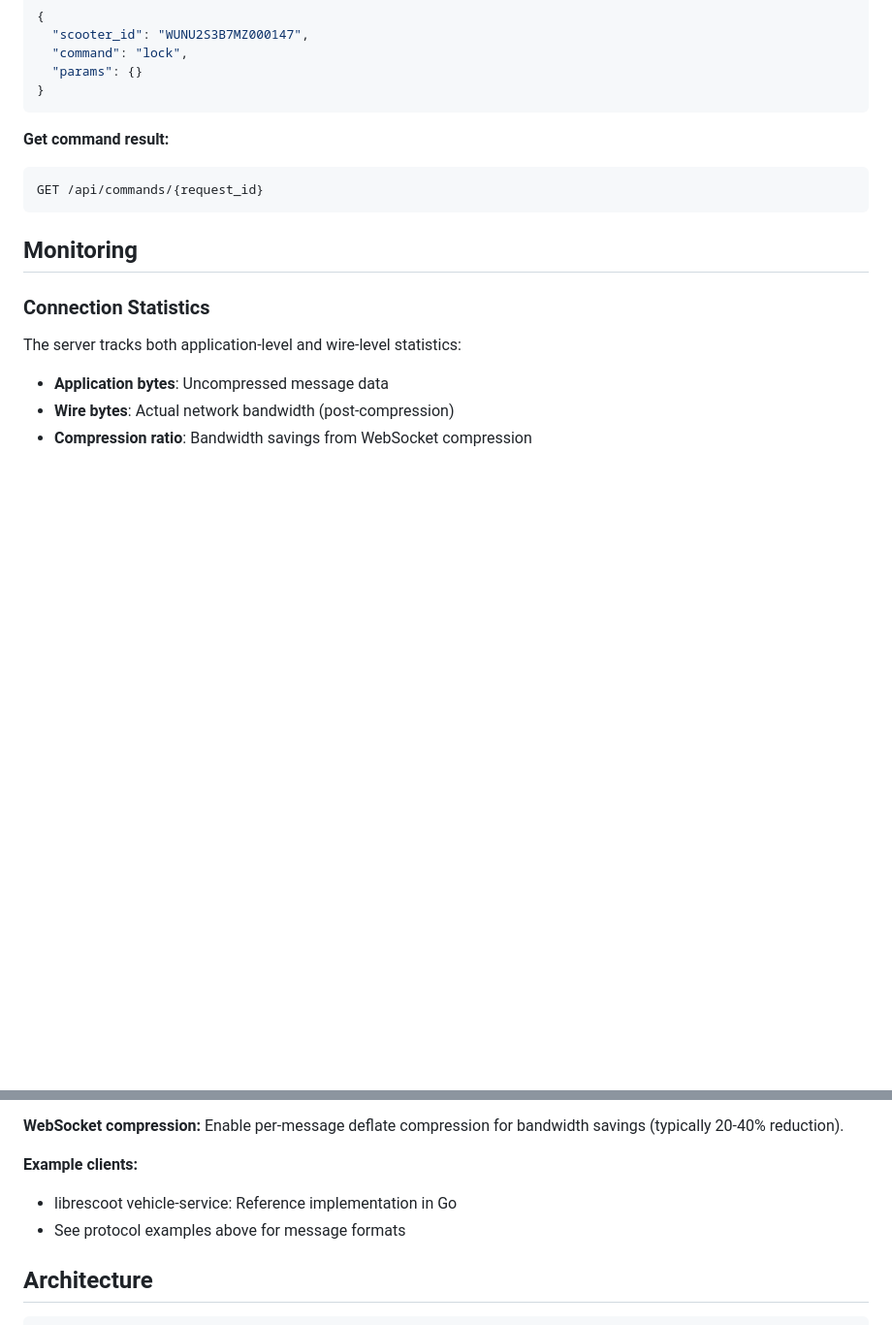
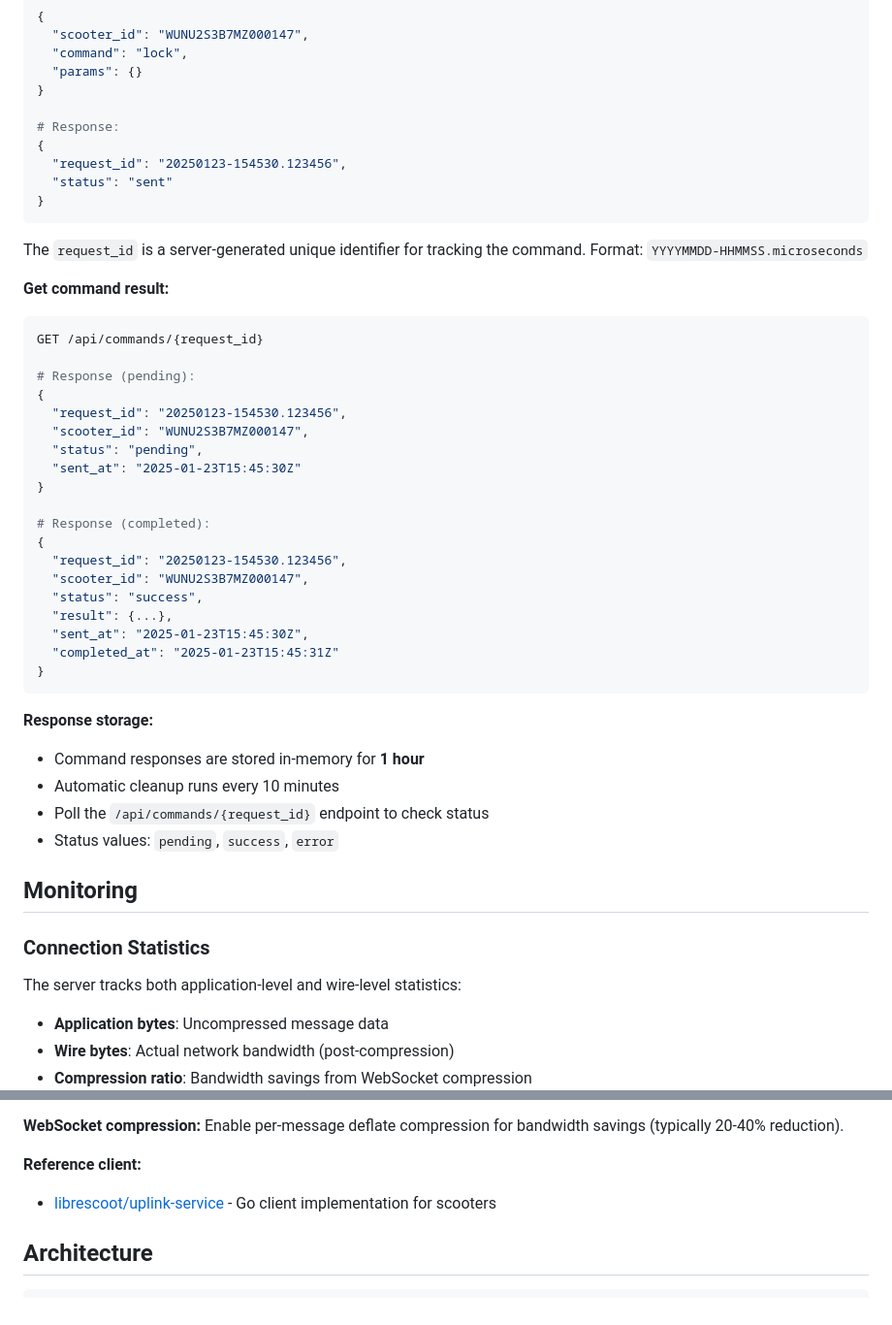
Before and after one commit to librescoot/uplink-server, a Markdown page: README.md, 2 parts joined by grey strips. Shown: that part at 97% size. GitHub-like rendering; blank space fills up the shorter version.

Commit message:
docs: improve command request ID documentation
- Add example responses for command POST
- Document request_id format and generation
- Show pending vs completed response examples
- Document response storage duration (1 hour)
- List possible status values

````diff
--- a/README.md
+++ b/README.md
@@ -114,12 +114,44 @@ Content-Type: application/json
   "command": "lock",
   "params": {}
 }
+
+# Response:
+{
+  "request_id": "20250123-154530.123456",
+  "status": "sent"
+}
 ```
+
+The `request_id` is a server-generated unique identifier for tracking the command. Format: `YYYYMMDD-HHMMSS.microseconds`
 
 **Get command result:**
 ```bash
 GET /api/commands/{request_id}
+
+# Response (pending):
+{
+  "request_id": "20250123-154530.123456",
+  "scooter_id": "WUNU2S3B7MZ000147",
+  "status": "pending",
+  "sent_at": "2025-01-23T15:45:30Z"
+}
+
+# Response (completed):
+{
+  "request_id": "20250123-154530.123456",
+  "scooter_id": "WUNU2S3B7MZ000147",
+  "status": "success",
+  "result": {...},
+  "sent_at": "2025-01-23T15:45:30Z",
+  "completed_at": "2025-01-23T15:45:31Z"
+}
 ```
+
+**Response storage:**
+- Command responses are stored in-memory for **1 hour**
+- Automatic cleanup runs every 10 minutes
+- Poll the `/api/commands/{request_id}` endpoint to check status
+- Status values: `pending`, `success`, `error`
 
 ## Monitoring
 
@@ -226,9 +258,8 @@ To connect a scooter to the uplink server:
 **WebSocket compression:**
 Enable per-message deflate compression for bandwidth savings (typically 20-40% reduction).
 
-**Example clients:**
-- librescoot vehicle-service: Reference implementation in Go
-- See protocol examples above for message formats
+**Reference client:**
+- [librescoot/uplink-service](https://github.com/librescoot/uplink-service) - Go client implementation for scooters
 
 ## Architecture
 
````
